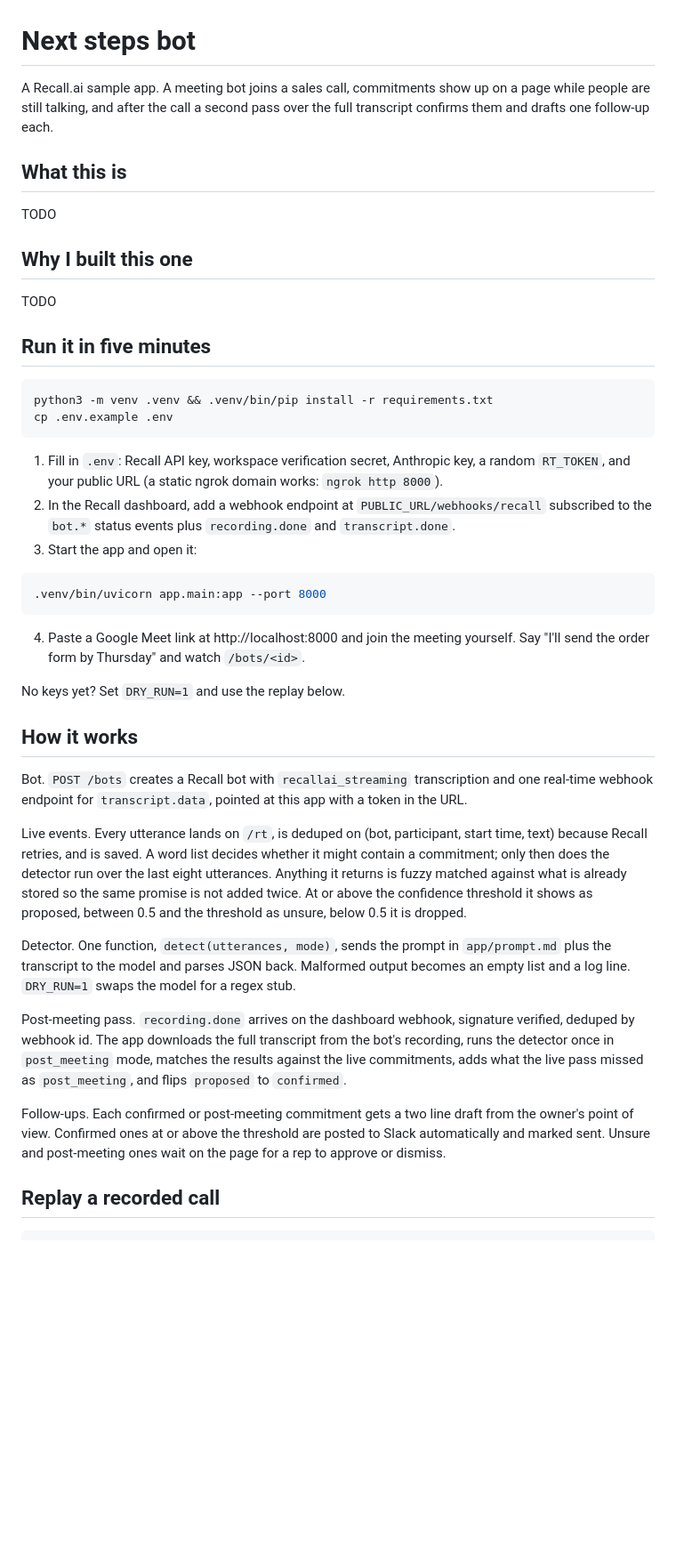
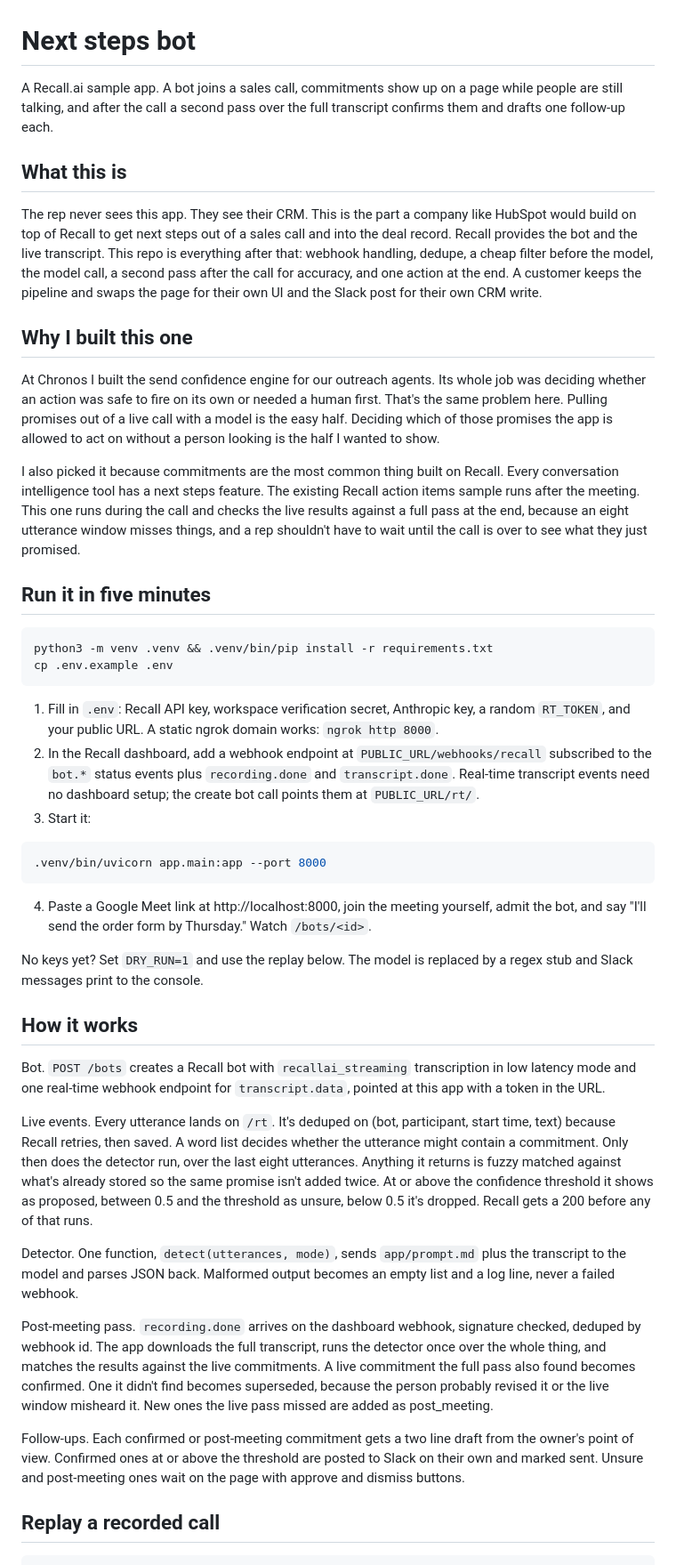
Before and after one commit to ShawnMadadha/next-steps-bot, a Markdown page: README.md, the part around one of its changes. Shown at 89% size. Rendered like a GitHub page; blank space fills up the shorter version.

Commit message:
Replace the README with Shawn's write-up

````diff
--- a/README.md
+++ b/README.md
@@ -1,14 +1,16 @@
 # Next steps bot
 
-A Recall.ai sample app. A meeting bot joins a sales call, commitments show up on a page while people are still talking, and after the call a second pass over the full transcript confirms them and drafts one follow-up each.
+A Recall.ai sample app. A bot joins a sales call, commitments show up on a page while people are still talking, and after the call a second pass over the full transcript confirms them and drafts one follow-up each.
 
 ## What this is
 
-TODO
+The rep never sees this app. They see their CRM. This is the part a company like HubSpot would build on top of Recall to get next steps out of a sales call and into the deal record. Recall provides the bot and the live transcript. This repo is everything after that: webhook handling, dedupe, a cheap filter before the model, the model call, a second pass after the call for accuracy, and one action at the end. A customer keeps the pipeline and swaps the page for their own UI and the Slack post for their own CRM write.
 
 ## Why I built this one
 
-TODO
+At Chronos I built the send confidence engine for our outreach agents. Its whole job was deciding whether an action was safe to fire on its own or needed a human first. That's the same problem here. Pulling promises out of a live call with a model is the easy half. Deciding which of those promises the app is allowed to act on without a person looking is the half I wanted to show.
+
+I also picked it because commitments are the most common thing built on Recall. Every conversation intelligence tool has a next steps feature. The existing Recall action items sample runs after the meeting. This one runs during the call and checks the live results against a full pass at the end, because an eight utterance window misses things, and a rep shouldn't have to wait until the call is over to see what they just promised.
 
 ## Run it in five minutes
 
@@ -17,29 +19,29 @@ python3 -m venv .venv && .venv/bin/pip install -r requirements.txt
 cp .env.example .env
 ```
 
-1. Fill in `.env`: Recall API key, workspace verification secret, Anthropic key, a random `RT_TOKEN`, and your public URL (a static ngrok domain works: `ngrok http 8000`).
-2. In the Recall dashboard, add a webhook endpoint at `PUBLIC_URL/webhooks/recall` subscribed to the `bot.*` status events plus `recording.done` and `transcript.done`.
-3. Start the app and open it:
+1. Fill in `.env`: Recall API key, workspace verification secret, Anthropic key, a random `RT_TOKEN`, and your public URL. A static ngrok domain works: `ngrok http 8000`.
+2. In the Recall dashboard, add a webhook endpoint at `PUBLIC_URL/webhooks/recall` subscribed to the `bot.*` status events plus `recording.done` and `transcript.done`. Real-time transcript events need no dashboard setup; the create bot call points them at `PUBLIC_URL/rt/`.
+3. Start it:
 
 ```bash
 .venv/bin/uvicorn app.main:app --port 8000
 ```
 
-4. Paste a Google Meet link at http://localhost:8000 and join the meeting yourself. Say "I'll send the order form by Thursday" and watch `/bots/<id>`.
+4. Paste a Google Meet link at http://localhost:8000, join the meeting yourself, admit the bot, and say "I'll send the order form by Thursday." Watch `/bots/<id>`.
 
-No keys yet? Set `DRY_RUN=1` and use the replay below.
+No keys yet? Set `DRY_RUN=1` and use the replay below. The model is replaced by a regex stub and Slack messages print to the console.
 
 ## How it works
 
-Bot. `POST /bots` creates a Recall bot with `recallai_streaming` transcription and one real-time webhook endpoint for `transcript.data`, pointed at this app with a token in the URL.
+Bot. `POST /bots` creates a Recall bot with `recallai_streaming` transcription in low latency mode and one real-time webhook endpoint for `transcript.data`, pointed at this app with a token in the URL.
 
-Live events. Every utterance lands on `/rt`, is deduped on (bot, participant, start time, text) because Recall retries, and is saved. A word list decides whether it might contain a commitment; only then does the detector run over the last eight utterances. Anything it returns is fuzzy matched against what is already stored so the same promise is not added twice. At or above the confidence threshold it shows as proposed, between 0.5 and the threshold as unsure, below 0.5 it is dropped.
+Live events. Every utterance lands on `/rt`. It's deduped on (bot, participant, start time, text) because Recall retries, then saved. A word list decides whether the utterance might contain a commitment. Only then does the detector run, over the last eight utterances. Anything it returns is fuzzy matched against what's already stored so the same promise isn't added twice. At or above the confidence threshold it shows as proposed, between 0.5 and the threshold as unsure, below 0.5 it's dropped. Recall gets a 200 before any of that runs.
 
-Detector. One function, `detect(utterances, mode)`, sends the prompt in `app/prompt.md` plus the transcript to the model and parses JSON back. Malformed output becomes an empty list and a log line. `DRY_RUN=1` swaps the model for a regex stub.
+Detector. One function, `detect(utterances, mode)`, sends `app/prompt.md` plus the transcript to the model and parses JSON back. Malformed output becomes an empty list and a log line, never a failed webhook.
 
-Post-meeting pass. `recording.done` arrives on the dashboard webhook, signature verified, deduped by webhook id. The app downloads the full transcript from the bot's recording, runs the detector once in `post_meeting` mode, matches the results against the live commitments, adds what the live pass missed as `post_meeting`, and flips `proposed` to `confirmed`.
+Post-meeting pass. `recording.done` arrives on the dashboard webhook, signature checked, deduped by webhook id. The app downloads the full transcript, runs the detector once over the whole thing, and matches the results against the live commitments. A live commitment the full pass also found becomes confirmed. One it didn't find becomes superseded, because the person probably revised it or the live window misheard it. New ones the live pass missed are added as post_meeting.
 
-Follow-ups. Each confirmed or post-meeting commitment gets a two line draft from the owner's point of view. Confirmed ones at or above the threshold are posted to Slack automatically and marked sent. Unsure and post-meeting ones wait on the page for a rep to approve or dismiss.
+Follow-ups. Each confirmed or post-meeting commitment gets a two line draft from the owner's point of view. Confirmed ones at or above the threshold are posted to Slack on their own and marked sent. Unsure and post-meeting ones wait on the page with approve and dismiss buttons.
 
 ## Replay a recorded call
 
````
Also changed, not shown: other parts of README.md (+32 -8 lines).
